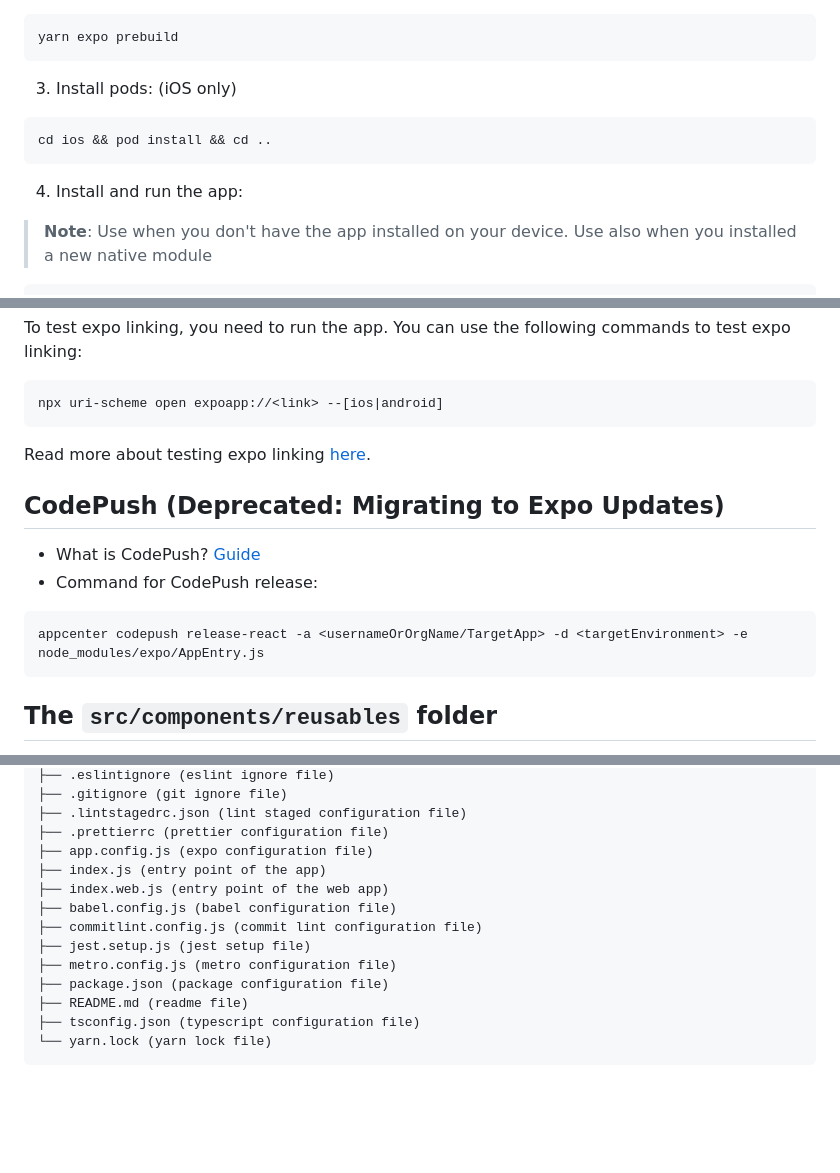
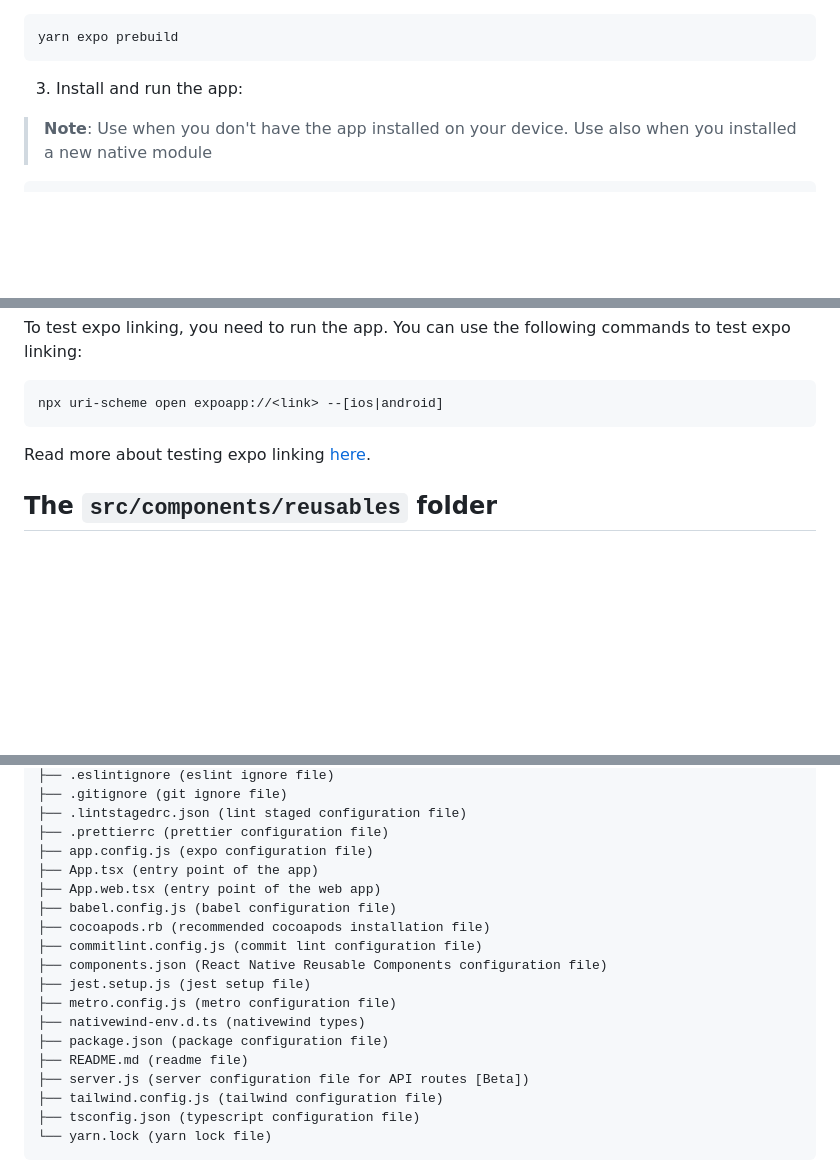
Before and after one commit to glncy/ExpoApp, a Markdown page: README.md, 3 parts joined by grey strips. GitHub-like rendering; blank space fills up the shorter version.

Commit message:
chore: update readme file

````diff
--- a/README.md
+++ b/README.md
@@ -26,13 +26,7 @@ cp .env.example .env
 yarn expo prebuild
 ```
 
-3. Install pods: (iOS only)
-
-```bash
-cd ios && pod install && cd ..
-```
-
-4. Install and run the app:
+3. Install and run the app:
 
 > **Note**: Use when you don't have the app installed on your device. Use also when you installed a new native module
 
@@ -198,15 +192,6 @@ npx uri-scheme open expoapp://<link> --[ios|android]
 
 Read more about testing expo linking [here](https://docs.expo.dev/guides/linking/#testing-urls).
 
-## CodePush (Deprecated: Migrating to Expo Updates)
-
-- What is CodePush? [Guide](https://docs.microsoft.com/en-us/appcenter/distribution/codepush/)
-- Command for CodePush release:
-
-```bash
-appcenter codepush release-react -a <usernameOrOrgName/TargetApp> -d <targetEnvironment> -e node_modules/expo/AppEntry.js
-```
-
 ## The `src/components/reusables` folder
 
 This folder contains all the reusable components from [React Native Reusables](https://rnr-docs.vercel.app/getting-started/introduction/) which is inspired from [shadcn/ui](https://ui.shadcn.com) and crafted using [Nativewind V4](https://www.nativewind.dev/v4/overview) and [Radix UI](https://radix-ui.com/primitives/docs/getting-started/introduction).
@@ -264,14 +249,19 @@ For theming, it's up to you to choose which one to use.
 ├── .lintstagedrc.json (lint staged configuration file)
 ├── .prettierrc (prettier configuration file)
 ├── app.config.js (expo configuration file)
-├── index.js (entry point of the app)
-├── index.web.js (entry point of the web app)
+├── App.tsx (entry point of the app)
+├── App.web.tsx (entry point of the web app)
 ├── babel.config.js (babel configuration file)
+├── cocoapods.rb (recommended cocoapods installation file)
 ├── commitlint.config.js (commit lint configuration file)
+├── components.json (React Native Reusable Components configuration file)
 ├── jest.setup.js (jest setup file)
 ├── metro.config.js (metro configuration file)
+├── nativewind-env.d.ts (nativewind types)
 ├── package.json (package configuration file)
 ├── README.md (readme file)
+├── server.js (server configuration file for API routes [Beta])
+├── tailwind.config.js (tailwind configuration file)
 ├── tsconfig.json (typescript configuration file)
 └── yarn.lock (yarn lock file)
 ```
````
Also changed, not shown: other parts of README.md (+1 -2 lines).
